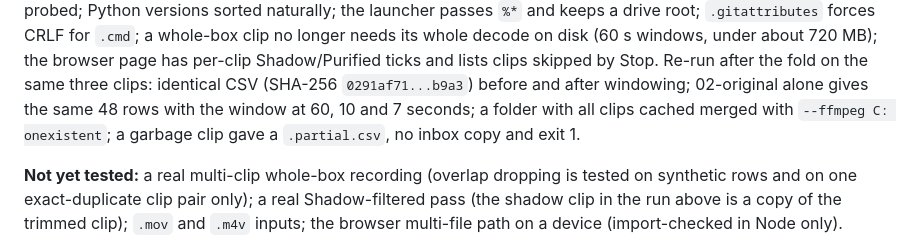
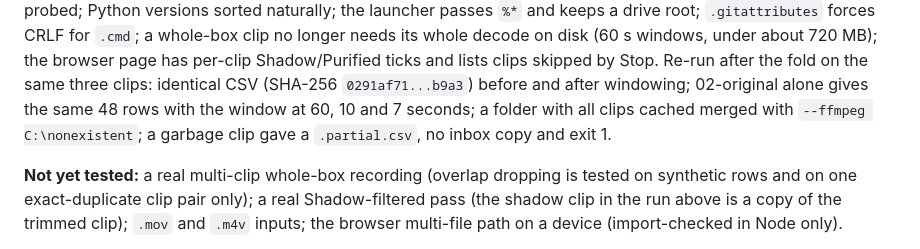
Before and after one commit to dare33/pogo-assist-plus, a Markdown page: STATUS.md, the part around the change. GitHub-like rendering.

Commit message:
STATUS: rejoin the ffmpeg path that a shell escape had split across two lines
Co-Authored-By: Claude Fable 5.1 <noreply@anthropic.com>

```diff
--- a/STATUS.md
+++ b/STATUS.md
@@ -34,8 +34,7 @@ decode on disk (60 s windows, under about 720 MB); the browser page has per-clip
 ticks and lists clips skipped by Stop. Re-run after the fold on the same three clips: identical
 CSV (SHA-256 `0291af71...b9a3`) before and after windowing; 02-original alone gives the same 48 rows
 with the window at 60, 10 and 7 seconds; a folder with all clips cached merged with
-`--ffmpeg C:
-onexistent`; a garbage clip gave a `.partial.csv`, no inbox copy and exit 1.
+`--ffmpeg C:\nonexistent`; a garbage clip gave a `.partial.csv`, no inbox copy and exit 1.
 
 **Not yet tested:** a real multi-clip whole-box recording (overlap dropping is tested on synthetic
 rows and on one exact-duplicate clip pair only); a real Shadow-filtered pass (the shadow clip in
```
